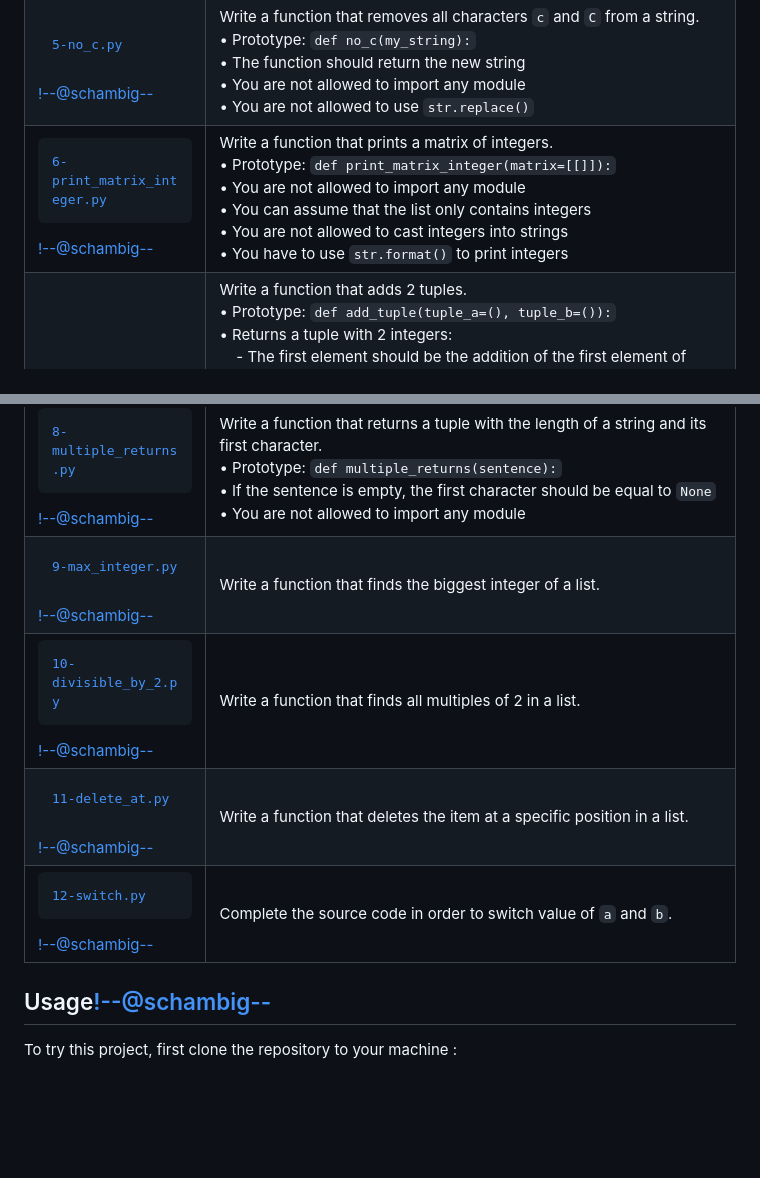
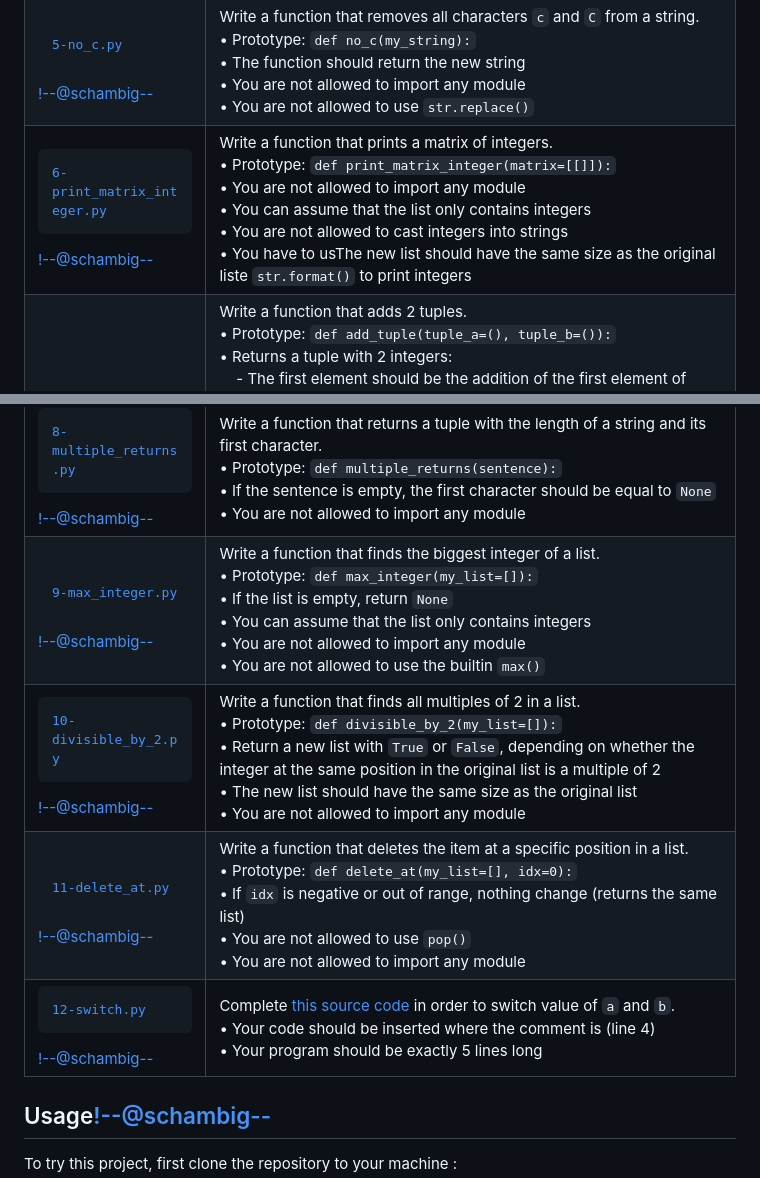
Before and after one commit to schambig/holbertonschool-higher_level_programming, a Markdown page: python-data_structures/README.md, 2 parts joined by grey strips. Drawn GitHub-style; blank space fills up the shorter version.

Commit message:
docs: update description for tasks 9, 10, 11 and 12

```diff
--- a/python-data_structures/README.md
+++ b/python-data_structures/README.md
@@ -54,13 +54,13 @@ This table contains a brief description of the working files of the project, cli
 | <pre>[3-print_reversed_list_integer.py](3-print_reversed_list_integer.py)</pre><!--@schambig--> | Write a function that prints all integers of a list, in reverse order.<br>• Prototype: `def print_reversed_list_integer(my_list=[]):`<br>• Format: one integer per line<br>• You are not allowed to import any module<br>• You can assume that the list only contains integers<br>• You are not allowed to cast integers into strings<br>• You have to use `str.format()` to print integers |
 | <pre>[4-new_in_list.py](4-new_in_list.py)</pre><!--@schambig--> | Write a function that replaces an element in a list at a specific position without modifying the original list (like in C).<br>• Prototype: `def new_in_list(my_list, idx, element):`<br>• If `idx` is negative, the function should return a copy of the original `list`<br>• If `idx` is out of range (> of number of element in `my_list`), the function should return a copy of the original `list`<br>• You are not allowed to import any module<br>• You are not allowed to use `try/except` |
 | <pre>[5-no_c.py](5-no_c.py)</pre><!--@schambig--> | Write a function that removes all characters `c` and `C` from a string.<br>• Prototype: `def no_c(my_string):`<br>• The function should return the new string<br>• You are not allowed to import any module<br>• You are not allowed to use `str.replace()` |
-| <pre>[6-print_matrix_integer.py](6-print_matrix_integer.py)</pre><!--@schambig--> | Write a function that prints a matrix of integers.<br>• Prototype: `def print_matrix_integer(matrix=[[]]):`<br>• You are not allowed to import any module<br>• You can assume that the list only contains integers<br>• You are not allowed to cast integers into strings<br>• You have to use `str.format()` to print integers |
+| <pre>[6-print_matrix_integer.py](6-print_matrix_integer.py)</pre><!--@schambig--> | Write a function that prints a matrix of integers.<br>• Prototype: `def print_matrix_integer(matrix=[[]]):`<br>• You are not allowed to import any module<br>• You can assume that the list only contains integers<br>• You are not allowed to cast integers into strings<br>• You have to usThe new list should have the same size as the original liste `str.format()` to print integers |
 | <pre>[7-add_tuple.py](7-add_tuple.py)</pre><!--@schambig--> | Write a function that adds 2 tuples.<br>• Prototype: `def add_tuple(tuple_a=(), tuple_b=()):`<br>• Returns a tuple with 2 integers:<br>&nbsp;&nbsp;&nbsp;&nbsp;- The first element should be the addition of the first element of each argument<br>&nbsp;&nbsp;&nbsp;&nbsp;- The second element should be the addition of the second element of each argument<br>• You are not allowed to import any module<br>• You can assume that the two tuples will only contain integers<br>• If a tuple is smaller than 2, use the value `0` for each missing integer<br>• If a tuple is bigger than 2, use only the first 2 integers |
 | <pre>[8-multiple_returns.py](8-multiple_returns.py)</pre><!--@schambig--> | Write a function that returns a tuple with the length of a string and its first character.<br>• Prototype: `def multiple_returns(sentence):`<br>• If the sentence is empty, the first character should be equal to `None`<br>• You are not allowed to import any module |
-| <pre>[9-max_integer.py](9-max_integer.py)</pre><!--@schambig--> | Write a function that finds the biggest integer of a list. |
-| <pre>[10-divisible_by_2.py](10-divisible_by_2.py)</pre><!--@schambig--> | Write a function that finds all multiples of 2 in a list. |
-| <pre>[11-delete_at.py](11-delete_at.py)</pre><!--@schambig--> | Write a function that deletes the item at a specific position in a list. |
-| <pre>[12-switch.py](12-switch.py)</pre><!--@schambig--> | Complete the source code in order to switch value of `a` and `b`. |
+| <pre>[9-max_integer.py](9-max_integer.py)</pre><!--@schambig--> | Write a function that finds the biggest integer of a list.<br>• Prototype: `def max_integer(my_list=[]):`<br>• If the list is empty, return `None`<br>• You can assume that the list only contains integers<br>• You are not allowed to import any module<br>• You are not allowed to use the builtin `max()` |
+| <pre>[10-divisible_by_2.py](10-divisible_by_2.py)</pre><!--@schambig--> | Write a function that finds all multiples of 2 in a list.<br>• Prototype: `def divisible_by_2(my_list=[]):`<br>• Return a new list with `True` or `False`, depending on whether the integer at the same position in the original list is a multiple of 2<br>• The new list should have the same size as the original list<br>• You are not allowed to import any module |
+| <pre>[11-delete_at.py](11-delete_at.py)</pre><!--@schambig--> | Write a function that deletes the item at a specific position in a list.<br>• Prototype: `def delete_at(my_list=[], idx=0):`<br>• If `idx` is negative or out of range, nothing change (returns the same list)<br>• You are not allowed to use `pop()`<br>• You are not allowed to import any module |
+| <pre>[12-switch.py](12-switch.py)</pre><!--@schambig--> | Complete [this source code](https://github.com/hs-hq/0x03.py/blob/main/12-switch_py) in order to switch value of `a` and `b`.<br>• Your code should be inserted where the comment is (line 4)<br>• Your program should be exactly 5 lines long |
 <!-- <pre><br><br></pre> • <br>•-->
 
 
```
